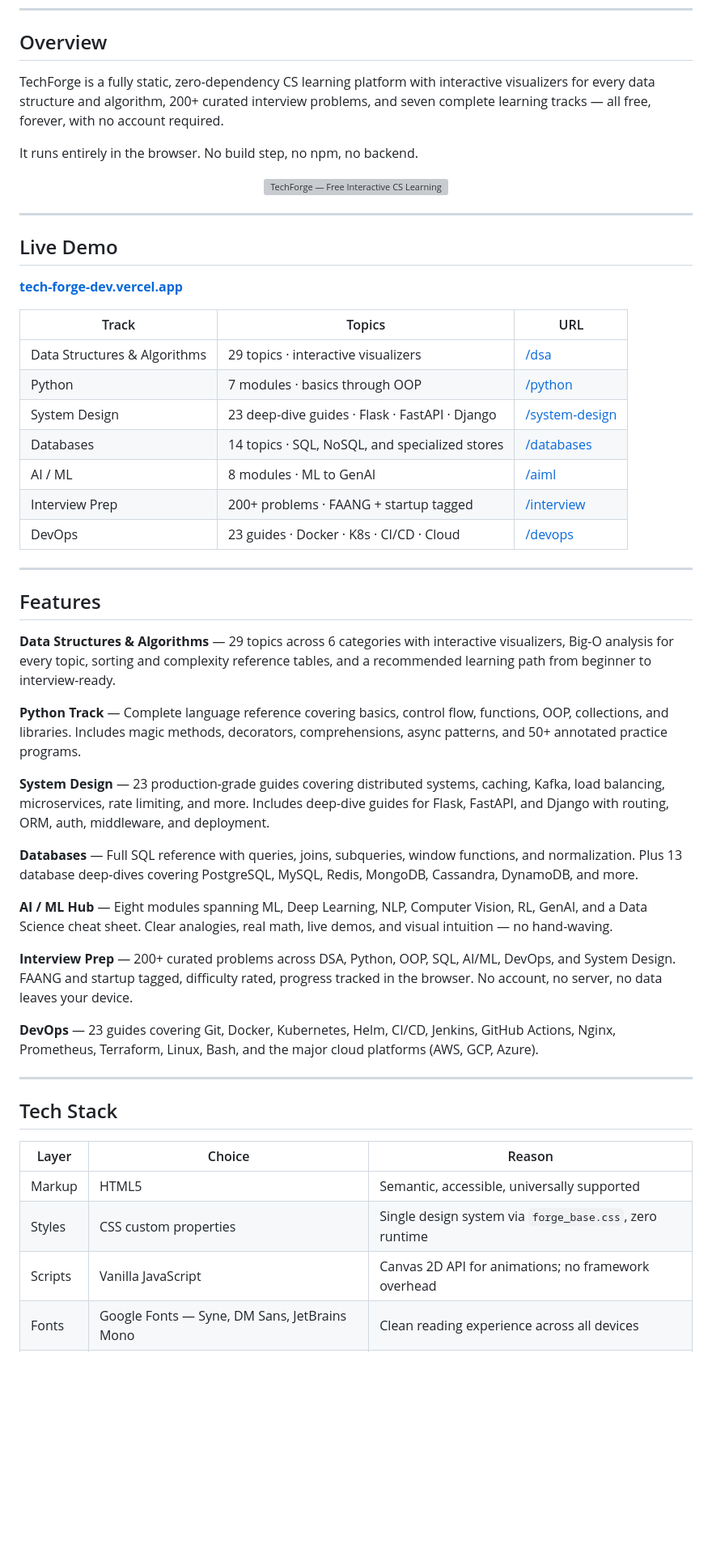
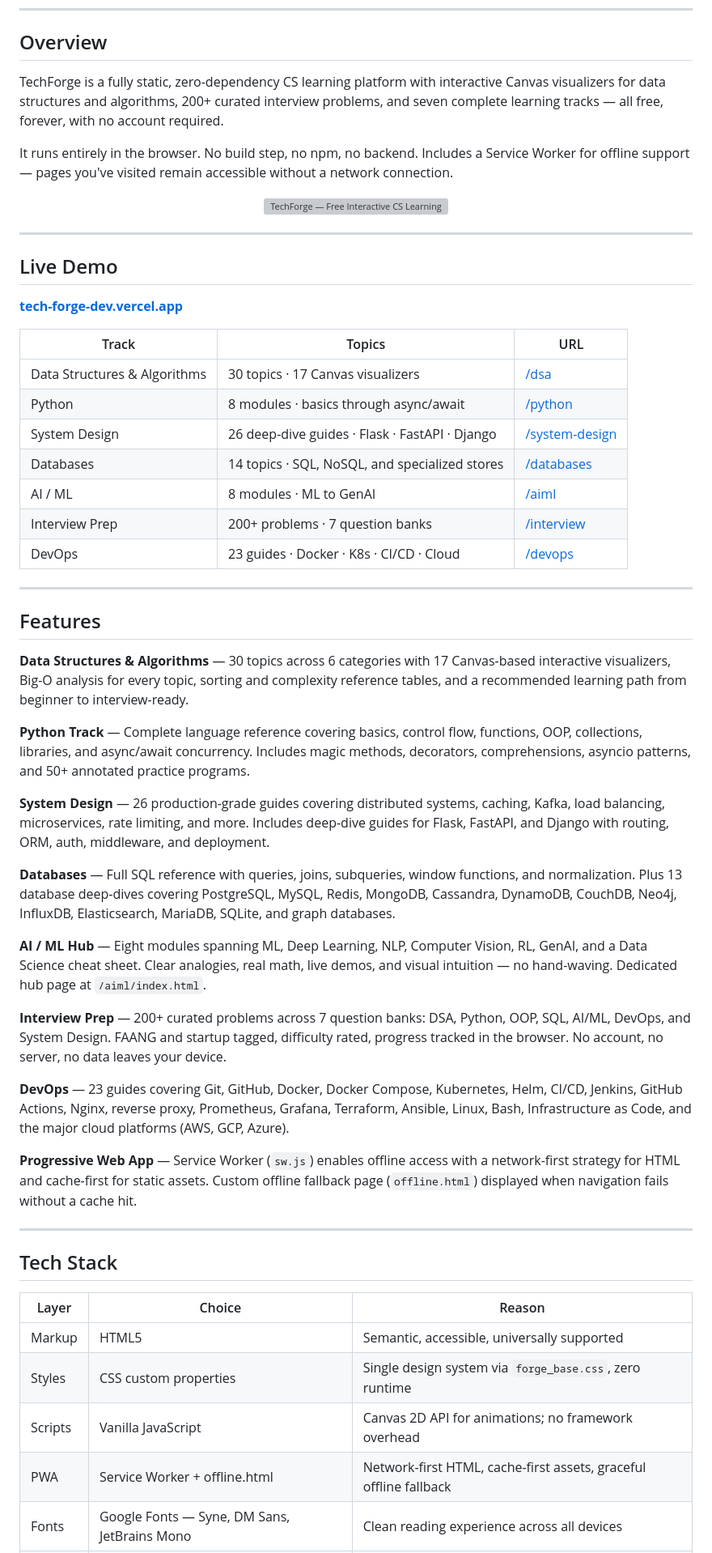
Before and after one commit to MOHD-OMER/TechForge, a Markdown page: README.md, the part around one of its changes. Shown at 81% size. Rendered like a GitHub page; blank space fills up the shorter version; grey boxes are pictures that could not be loaded.

Commit message:
docs: update README with latest project information

```diff
--- a/README.md
+++ b/README.md
@@ -20,9 +21,9 @@ DSA visualizations · Python reference · System design guides · SQL & MongoDB
 
 ## Overview
 
-TechForge is a fully static, zero-dependency CS learning platform with interactive visualizers for every data structure and algorithm, 200+ curated interview problems, and seven complete learning tracks — all free, forever, with no account required.
+TechForge is a fully static, zero-dependency CS learning platform with interactive Canvas visualizers for data structures and algorithms, 200+ curated interview problems, and seven complete learning tracks — all free, forever, with no account required.
 
-It runs entirely in the browser. No build step, no npm, no backend.
+It runs entirely in the browser. No build step, no npm, no backend. Includes a Service Worker for offline support — pages you've visited remain accessible without a network connection.
 
 <div align="center">
 <img src="assets/og-image.png" alt="TechForge — Free Interactive CS Learning" width="100%" />
@@ -36,31 +37,33 @@ It runs entirely in the browser. No build step, no npm, no backend.
 
 | Track | Topics | URL |
 |---|---|---|
-| Data Structures & Algorithms | 29 topics · interactive visualizers | [/dsa](https://tech-forge-dev.vercel.app/dsa/index.html) |
-| Python | 7 modules · basics through OOP | [/python](https://tech-forge-dev.vercel.app/python/index.html) |
-| System Design | 23 deep-dive guides · Flask · FastAPI · Django | [/system-design](https://tech-forge-dev.vercel.app/system-design/index.html) |
+| Data Structures & Algorithms | 30 topics · 17 Canvas visualizers | [/dsa](https://tech-forge-dev.vercel.app/dsa/index.html) |
+| Python | 8 modules · basics through async/await | [/python](https://tech-forge-dev.vercel.app/python/index.html) |
+| System Design | 26 deep-dive guides · Flask · FastAPI · Django | [/system-design](https://tech-forge-dev.vercel.app/system-design/index.html) |
 | Databases | 14 topics · SQL, NoSQL, and specialized stores | [/databases](https://tech-forge-dev.vercel.app/databases/index.html) |
-| AI / ML | 8 modules · ML to GenAI | [/aiml](https://tech-forge-dev.vercel.app/aiml/aiml-explained.html) |
-| Interview Prep | 200+ problems · FAANG + startup tagged | [/interview](https://tech-forge-dev.vercel.app/interview/index.html) |
+| AI / ML | 8 modules · ML to GenAI | [/aiml](https://tech-forge-dev.vercel.app/aiml/index.html) |
+| Interview Prep | 200+ problems · 7 question banks | [/interview](https://tech-forge-dev.vercel.app/interview/index.html) |
 | DevOps | 23 guides · Docker · K8s · CI/CD · Cloud | [/devops](https://tech-forge-dev.vercel.app/devops/index.html) |
 
 ---
 
 ## Features
 
-**Data Structures & Algorithms** — 29 topics across 6 categories with interactive visualizers, Big-O analysis for every topic, sorting and complexity reference tables, and a recommended learning path from beginner to interview-ready.
+**Data Structures & Algorithms** — 30 topics across 6 categories with 17 Canvas-based interactive visualizers, Big-O analysis for every topic, sorting and complexity reference tables, and a recommended learning path from beginner to interview-ready.
 
-**Python Track** — Complete language reference covering basics, control flow, functions, OOP, collections, and libraries. Includes magic methods, decorators, comprehensions, async patterns, and 50+ annotated practice programs.
+**Python Track** — Complete language reference covering basics, control flow, functions, OOP, collections, libraries, and async/await concurrency. Includes magic methods, decorators, comprehensions, asyncio patterns, and 50+ annotated practice programs.
 
-**System Design** — 23 production-grade guides covering distributed systems, caching, Kafka, load balancing, microservices, rate limiting, and more. Includes deep-dive guides for Flask, FastAPI, and Django with routing, ORM, auth, middleware, and deployment.
+**System Design** — 26 production-grade guides covering distributed systems, caching, Kafka, load balancing, microservices, rate limiting, and more. Includes deep-dive guides for Flask, FastAPI, and Django with routing, ORM, auth, middleware, and deployment.
 
-**Databases** — Full SQL reference with queries, joins, subqueries, window functions, and normalization. Plus 13 database deep-dives covering PostgreSQL, MySQL, Redis, MongoDB, Cassandra, DynamoDB, and more.
+**Databases** — Full SQL reference with queries, joins, subqueries, window functions, and normalization. Plus 13 database deep-dives covering PostgreSQL, MySQL, Redis, MongoDB, Cassandra, DynamoDB, CouchDB, Neo4j, InfluxDB, Elasticsearch, MariaDB, SQLite, and graph databases.
 
-**AI / ML Hub** — Eight modules spanning ML, Deep Learning, NLP, Computer Vision, RL, GenAI, and a Data Science cheat sheet. Clear analogies, real math, live demos, and visual intuition — no hand-waving.
+**AI / ML Hub** — Eight modules spanning ML, Deep Learning, NLP, Computer Vision, RL, GenAI, and a Data Science cheat sheet. Clear analogies, real math, live demos, and visual intuition — no hand-waving. Dedicated hub page at `/aiml/index.html`.
 
-**Interview Prep** — 200+ curated problems across DSA, Python, OOP, SQL, AI/ML, DevOps, and System Design. FAANG and startup tagged, difficulty rated, progress tracked in the browser. No account, no server, no data leaves your device.
+**Interview Prep** — 200+ curated problems across 7 question banks: DSA, Python, OOP, SQL, AI/ML, DevOps, and System Design. FAANG and startup tagged, difficulty rated, progress tracked in the browser. No account, no server, no data leaves your device.
 
-**DevOps** — 23 guides covering Git, Docker, Kubernetes, Helm, CI/CD, Jenkins, GitHub Actions, Nginx, Prometheus, Terraform, Linux, Bash, and the major cloud platforms (AWS, GCP, Azure).
+**DevOps** — 23 guides covering Git, GitHub, Docker, Docker Compose, Kubernetes, Helm, CI/CD, Jenkins, GitHub Actions, Nginx, reverse proxy, Prometheus, Grafana, Terraform, Ansible, Linux, Bash, Infrastructure as Code, and the major cloud platforms (AWS, GCP, Azure).
+
+**Progressive Web App** — Service Worker (`sw.js`) enables offline access with a network-first strategy for HTML and cache-first for static assets. Custom offline fallback page (`offline.html`) displayed when navigation fails without a cache hit.
 
 ---
 
@@ -71,6 +74,7 @@ It runs entirely in the browser. No build step, no npm, no backend.
 | Markup | HTML5 | Semantic, accessible, universally supported |
 | Styles | CSS custom properties | Single design system via `forge_base.css`, zero runtime |
 | Scripts | Vanilla JavaScript | Canvas 2D API for animations; no framework overhead |
+| PWA | Service Worker + offline.html | Network-first HTML, cache-first assets, graceful offline fallback |
 | Fonts | Google Fonts — Syne, DM Sans, JetBrains Mono | Clean reading experience across all devices |
 | Deploy | Vercel (static) | Zero-config, global CDN, instant redeploys on push |
 
```
Also changed, not shown: other parts of README.md (+35 -10 lines).
